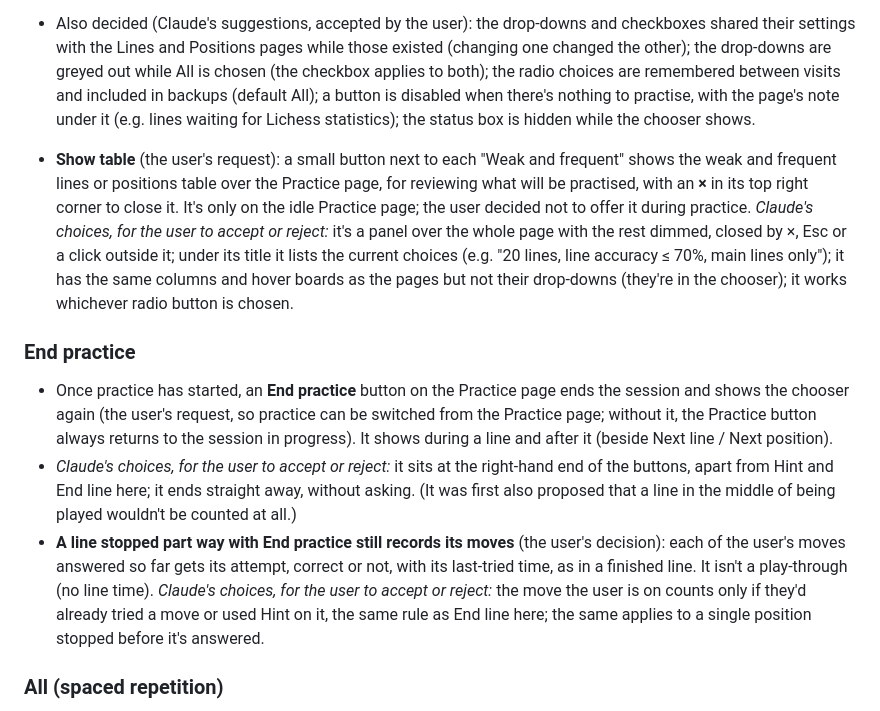
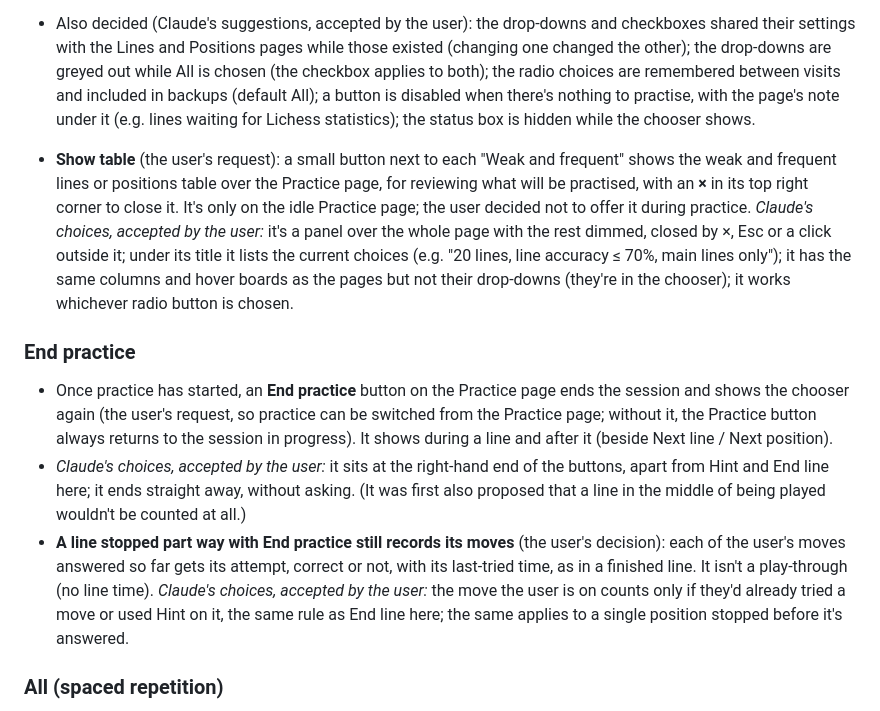
Before and after one commit to david-s-apps-acct/chess-opening-trainer, a Markdown page: SPEC.md, the part around the change. Drawn GitHub-style.

Commit message:
SPEC: End practice and Show table choices accepted
Co-Authored-By: Claude Opus 5.5 <noreply@anthropic.com>

```diff
--- a/SPEC.md
+++ b/SPEC.md
@@ -228,13 +228,13 @@ The last selection is remembered between visits (stored in the browser, like the
 - When nothing is in progress, the Practice page offers the ways to start practice (the user's request; shown only then, not during or after a line). Two outlined boxes, **Lines** and **Positions**, each with radio buttons **All (spaced repetition)** (see All (spaced repetition)) and **Weak and frequent** (the Lines or Positions page's table), then the table's drop-downs (e.g. "20 lines, ≤ 70% line accuracy", "25 positions, ≤ 70% move accuracy"), the page's main-lines checkbox, and a **Practice lines** / **Practice positions** button. The wording is the user's, for now, to refine once seen.
 - Also decided (Claude's suggestions, accepted by the user): the drop-downs and checkboxes shared their settings with the Lines and Positions pages while those existed (changing one changed the other); the drop-downs are greyed out while All is chosen (the checkbox applies to both); the radio choices are remembered between visits and included in backups (default All); a button is disabled when there's nothing to practise, with the page's note under it (e.g. lines waiting for Lichess statistics); the status box is hidden while the chooser shows.
 
-- **Show table** (the user's request): a small button next to each "Weak and frequent" shows the weak and frequent lines or positions table over the Practice page, for reviewing what will be practised, with an **×** in its top right corner to close it. It's only on the idle Practice page; the user decided not to offer it during practice. *Claude's choices, for the user to accept or reject:* it's a panel over the whole page with the rest dimmed, closed by ×, Esc or a click outside it; under its title it lists the current choices (e.g. "20 lines, line accuracy ≤ 70%, main lines only"); it has the same columns and hover boards as the pages but not their drop-downs (they're in the chooser); it works whichever radio button is chosen.
+- **Show table** (the user's request): a small button next to each "Weak and frequent" shows the weak and frequent lines or positions table over the Practice page, for reviewing what will be practised, with an **×** in its top right corner to close it. It's only on the idle Practice page; the user decided not to offer it during practice. *Claude's choices, accepted by the user:* it's a panel over the whole page with the rest dimmed, closed by ×, Esc or a click outside it; under its title it lists the current choices (e.g. "20 lines, line accuracy ≤ 70%, main lines only"); it has the same columns and hover boards as the pages but not their drop-downs (they're in the chooser); it works whichever radio button is chosen.
 
 ### End practice
 
 - Once practice has started, an **End practice** button on the Practice page ends the session and shows the chooser again (the user's request, so practice can be switched from the Practice page; without it, the Practice button always returns to the session in progress). It shows during a line and after it (beside Next line / Next position).
-- *Claude's choices, for the user to accept or reject:* it sits at the right-hand end of the buttons, apart from Hint and End line here; it ends straight away, without asking. (It was first also proposed that a line in the middle of being played wouldn't be counted at all.)
-- **A line stopped part way with End practice still records its moves** (the user's decision): each of the user's moves answered so far gets its attempt, correct or not, with its last-tried time, as in a finished line. It isn't a play-through (no line time). *Claude's choices, for the user to accept or reject:* the move the user is on counts only if they'd already tried a move or used Hint on it, the same rule as End line here; the same applies to a single position stopped before it's answered.
+- *Claude's choices, accepted by the user:* it sits at the right-hand end of the buttons, apart from Hint and End line here; it ends straight away, without asking. (It was first also proposed that a line in the middle of being played wouldn't be counted at all.)
+- **A line stopped part way with End practice still records its moves** (the user's decision): each of the user's moves answered so far gets its attempt, correct or not, with its last-tried time, as in a finished line. It isn't a play-through (no line time). *Claude's choices, accepted by the user:* the move the user is on counts only if they'd already tried a move or used Hint on it, the same rule as End line here; the same applies to a single position stopped before it's answered.
 
 ### All (spaced repetition)
 
```
